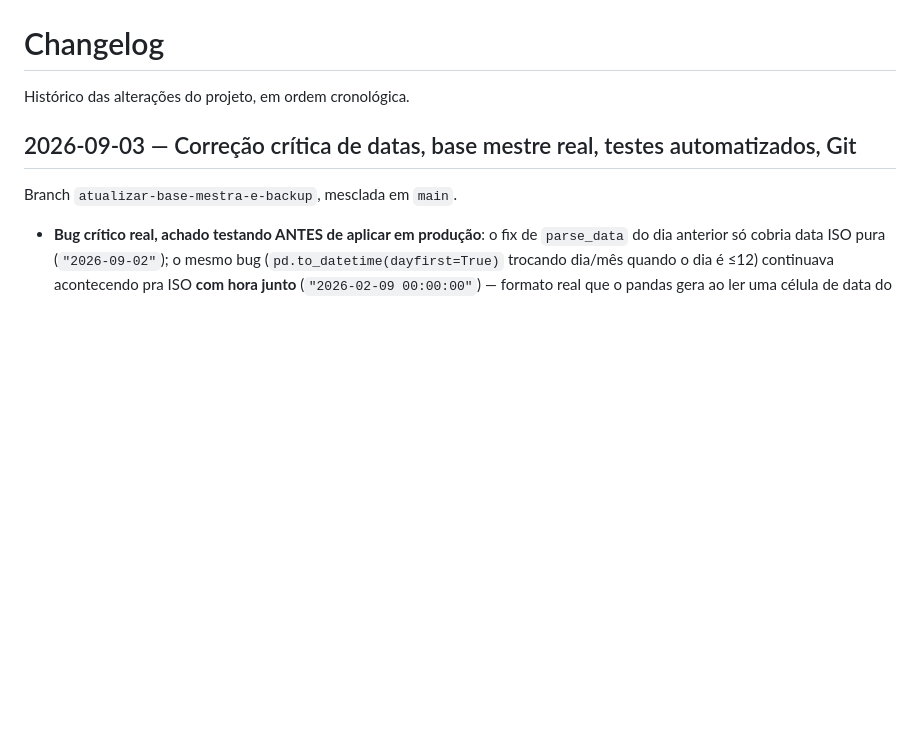
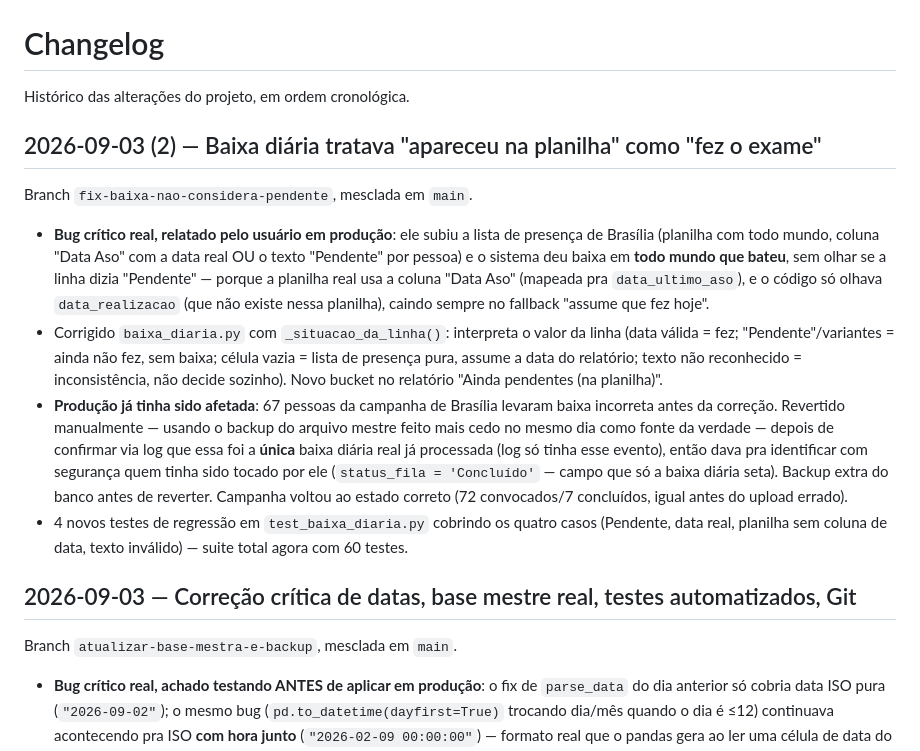
Before and after one commit to Gustavo-R-Oliveira10/GESTAO-DE-EXAMES-PERIODICOS-, a Markdown page: CHANGELOG.md, the part around the change. Drawn GitHub-style; blank space fills up the shorter version.

Commit message:
Documenta correcao da baixa diaria e reversao de producao

```diff
--- a/CHANGELOG.md
+++ b/CHANGELOG.md
@@ -1,6 +1,35 @@
 # Changelog
 
 Histórico das alterações do projeto, em ordem cronológica.
+
+## 2026-09-03 (2) — Baixa diária tratava "apareceu na planilha" como "fez o exame"
+
+Branch `fix-baixa-nao-considera-pendente`, mesclada em `main`.
+
+- **Bug crítico real, relatado pelo usuário em produção**: ele subiu a lista
+  de presença de Brasília (planilha com todo mundo, coluna "Data Aso" com a
+  data real OU o texto "Pendente" por pessoa) e o sistema deu baixa em
+  **todo mundo que bateu**, sem olhar se a linha dizia "Pendente" — porque a
+  planilha real usa a coluna "Data Aso" (mapeada pra `data_ultimo_aso`), e o
+  código só olhava `data_realizacao` (que não existe nessa planilha),
+  caindo sempre no fallback "assume que fez hoje".
+- Corrigido `baixa_diaria.py` com `_situacao_da_linha()`: interpreta o valor
+  da linha (data válida = fez; "Pendente"/variantes = ainda não fez, sem
+  baixa; célula vazia = lista de presença pura, assume a data do relatório;
+  texto não reconhecido = inconsistência, não decide sozinho). Novo bucket
+  no relatório "Ainda pendentes (na planilha)".
+- **Produção já tinha sido afetada**: 67 pessoas da campanha de Brasília
+  levaram baixa incorreta antes da correção. Revertido manualmente — usando
+  o backup do arquivo mestre feito mais cedo no mesmo dia como fonte da
+  verdade — depois de confirmar via log que essa foi a **única** baixa
+  diária real já processada (log só tinha esse evento), então dava pra
+  identificar com segurança quem tinha sido tocado por ele (`status_fila =
+  'Concluído'` — campo que só a baixa diária seta). Backup extra do banco
+  antes de reverter. Campanha voltou ao estado correto (72 convocados/7
+  concluídos, igual antes do upload errado).
+- 4 novos testes de regressão em `test_baixa_diaria.py` cobrindo os quatro
+  casos (Pendente, data real, planilha sem coluna de data, texto inválido) —
+  suite total agora com 60 testes.
 
 ## 2026-09-03 — Correção crítica de datas, base mestre real, testes automatizados, Git
 
```
